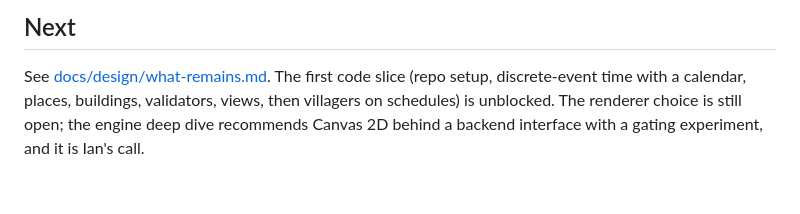
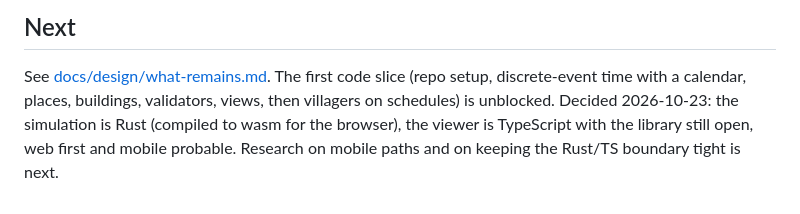
Before and after one commit to ianb/game-world, a Markdown page: README.md, the part around the change. Drawn GitHub-style.

```diff
--- a/README.md
+++ b/README.md
@@ -62,5 +62,7 @@ Research phase. Nothing is decided about the stack yet. There is no code.
 See [docs/design/what-remains.md](docs/design/what-remains.md). The first
 code slice (repo setup, discrete-event time with a calendar, places,
 buildings, validators, views, then villagers on schedules) is unblocked.
-The renderer choice is still open; the engine deep dive recommends Canvas 2D
-behind a backend interface with a gating experiment, and it is Ian's call.
+Decided 2026-10-23: the simulation is Rust (compiled to wasm for the
+browser), the viewer is TypeScript with the library still open, web first
+and mobile probable. Research on mobile paths and on keeping the Rust/TS
+boundary tight is next.
```
Also changed, not shown: docs/decisions.md (+41 -0 lines), docs/design/what-remains.md (+19 -7 lines).
